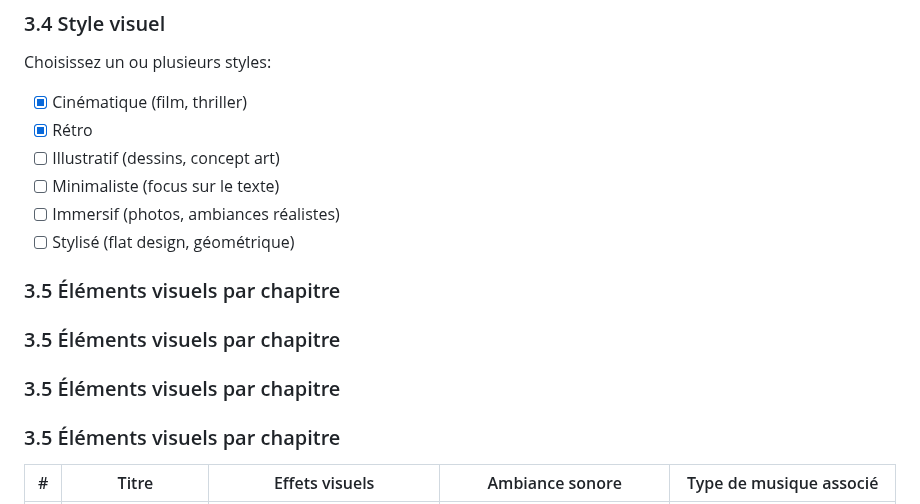
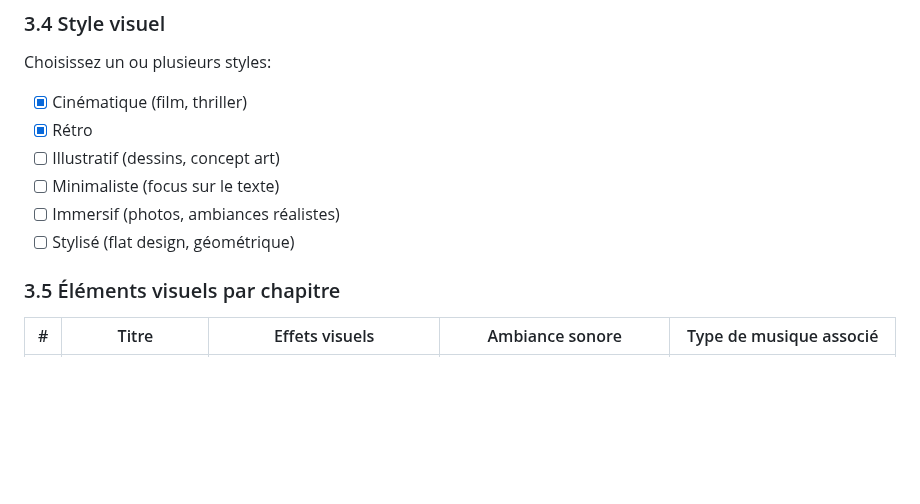
Before and after one commit to mathieuwillett/projet_final_web, a Markdown page: cahier_charges_chemin.md, the part around the change. Rendered like a GitHub page; blank space fills up the shorter version.

```diff
--- a/cahier_charges_chemin.md
+++ b/cahier_charges_chemin.md
@@ -218,12 +218,6 @@ Choisissez un ou plusieurs styles:
 - [ ] Minimaliste (focus sur le texte)
 - [ ] Immersif (photos, ambiances réalistes)
 - [ ] Stylisé (flat design, géométrique)
-
-### 3.5 Éléments visuels par chapitre
-
-### 3.5 Éléments visuels par chapitre
-
-### 3.5 Éléments visuels par chapitre
 
 ### 3.5 Éléments visuels par chapitre
 
```
